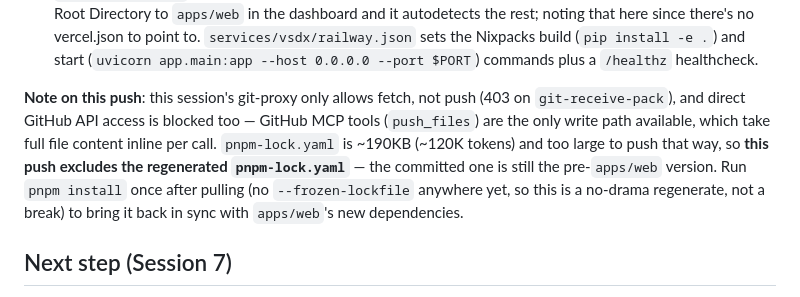
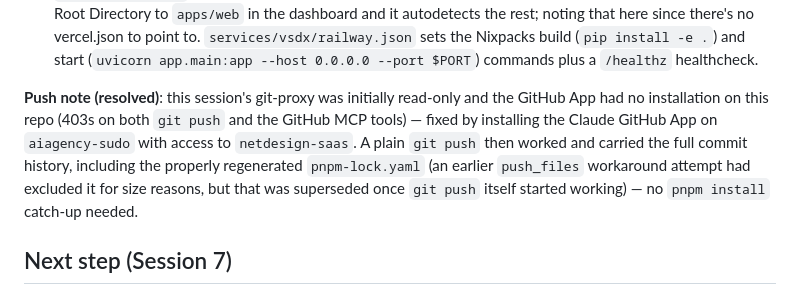
Before and after one commit to aiagency-sudo/netdesign-saas, a Markdown page: TODO.md, the part around the change. Rendered like a GitHub page.

Commit message:
Update TODO.md: push actually succeeded, lockfile is in sync
The earlier note assumed the push_files workaround was final; a plain
git push worked once the GitHub App was installed on this repo, and it
carried the full commit history (including the regenerated
pnpm-lock.yaml) — no follow-up pnpm install needed.

```diff
--- a/TODO.md
+++ b/TODO.md
@@ -242,15 +242,14 @@ environment; everything below is verified via build/typecheck/lint/local
   (`uvicorn app.main:app --host 0.0.0.0 --port $PORT`) commands plus a
   `/healthz` healthcheck.
 
-**Note on this push**: this session's git-proxy only allows fetch, not
-push (403 on `git-receive-pack`), and direct GitHub API access is blocked
-too — GitHub MCP tools (`push_files`) are the only write path available,
-which take full file content inline per call. `pnpm-lock.yaml` is ~190KB
-(~120K tokens) and too large to push that way, so **this push excludes
-the regenerated `pnpm-lock.yaml`** — the committed one is still the
-pre-`apps/web` version. Run `pnpm install` once after pulling (no
-`--frozen-lockfile` anywhere yet, so this is a no-drama regenerate, not a
-break) to bring it back in sync with `apps/web`'s new dependencies.
+**Push note (resolved)**: this session's git-proxy was initially read-only
+and the GitHub App had no installation on this repo (403s on both `git
+push` and the GitHub MCP tools) — fixed by installing the Claude GitHub
+App on `aiagency-sudo` with access to `netdesign-saas`. A plain `git push`
+then worked and carried the full commit history, including the properly
+regenerated `pnpm-lock.yaml` (an earlier `push_files` workaround attempt
+had excluded it for size reasons, but that was superseded once `git push`
+itself started working) — no `pnpm install` catch-up needed.
 
 ## Next step (Session 7)
 
```
